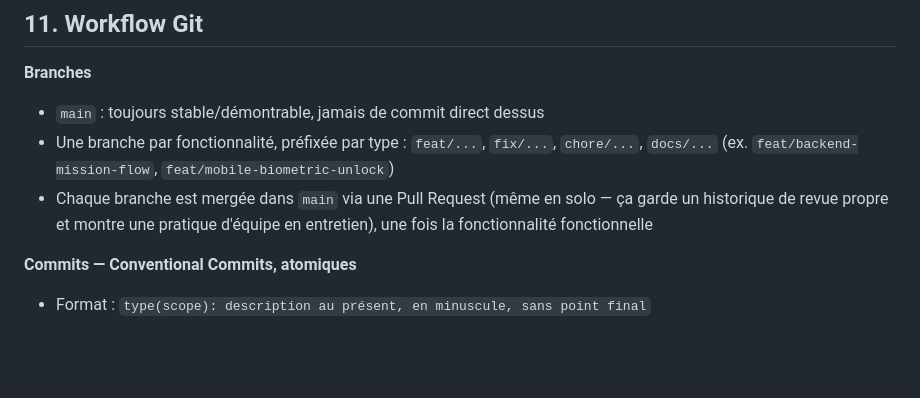
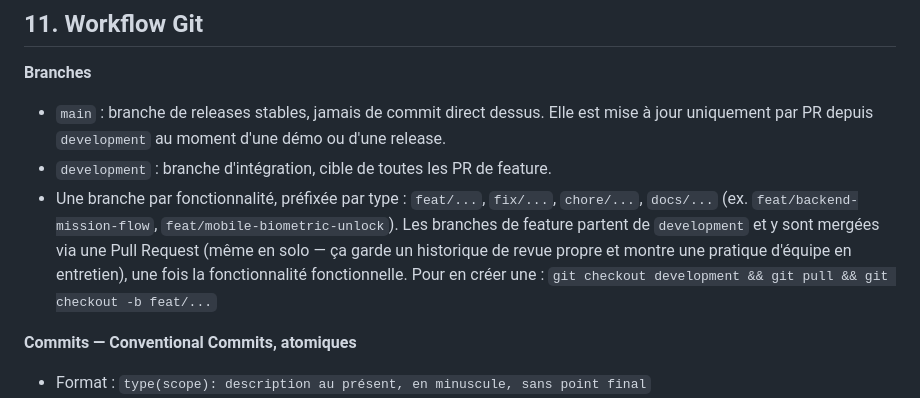
Before and after one commit to ValentinMalassigne/FamilyPay, a Markdown page: PROJECT_CONTEXT.md, the part around the change. GitHub-like rendering; blank space fills up the shorter version.

```diff
--- a/PROJECT_CONTEXT.md
+++ b/PROJECT_CONTEXT.md
@@ -243,9 +243,9 @@ Contrainte importante : je suis débutant sur NestJS, GraphQL et PostgreSQL. Tou
 ## 11. Workflow Git
 
 **Branches**
-- `main` : toujours stable/démontrable, jamais de commit direct dessus
-- Une branche par fonctionnalité, préfixée par type : `feat/...`, `fix/...`, `chore/...`, `docs/...` (ex. `feat/backend-mission-flow`, `feat/mobile-biometric-unlock`)
-- Chaque branche est mergée dans `main` via une Pull Request (même en solo — ça garde un historique de revue propre et montre une pratique d'équipe en entretien), une fois la fonctionnalité fonctionnelle
+- `main` : branche de releases stables, jamais de commit direct dessus. Elle est mise à jour uniquement par PR depuis `development` au moment d'une démo ou d'une release.
+- `development` : branche d'intégration, cible de toutes les PR de feature.
+- Une branche par fonctionnalité, préfixée par type : `feat/...`, `fix/...`, `chore/...`, `docs/...` (ex. `feat/backend-mission-flow`, `feat/mobile-biometric-unlock`). Les branches de feature partent de `development` et y sont mergées via une Pull Request (même en solo — ça garde un historique de revue propre et montre une pratique d'équipe en entretien), une fois la fonctionnalité fonctionnelle. Pour en créer une : `git checkout development && git pull && git checkout -b feat/...`
 
 **Commits — Conventional Commits, atomiques**
 - Format : `type(scope): description au présent, en minuscule, sans point final`
```
Also changed, not shown: AGENTS.md (+8 -3 lines).
